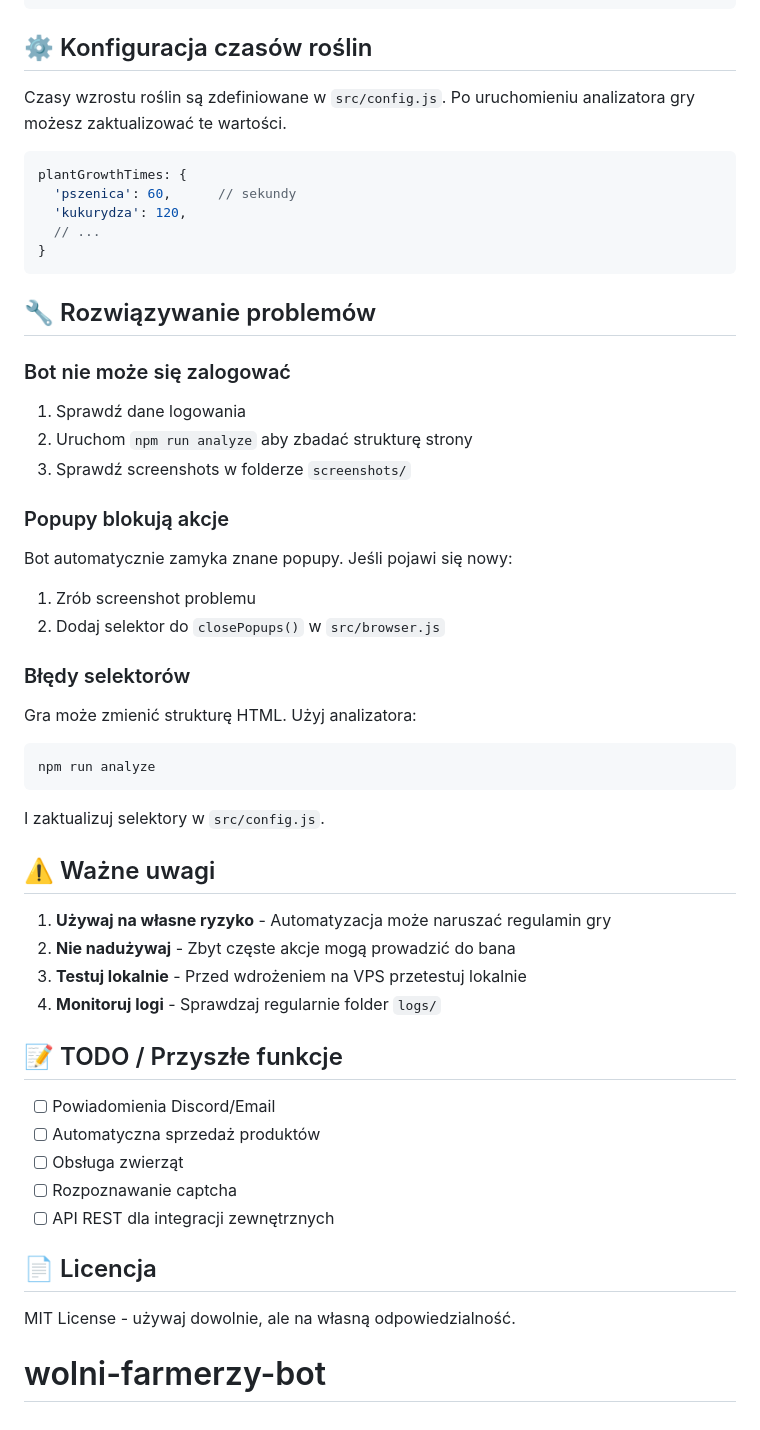
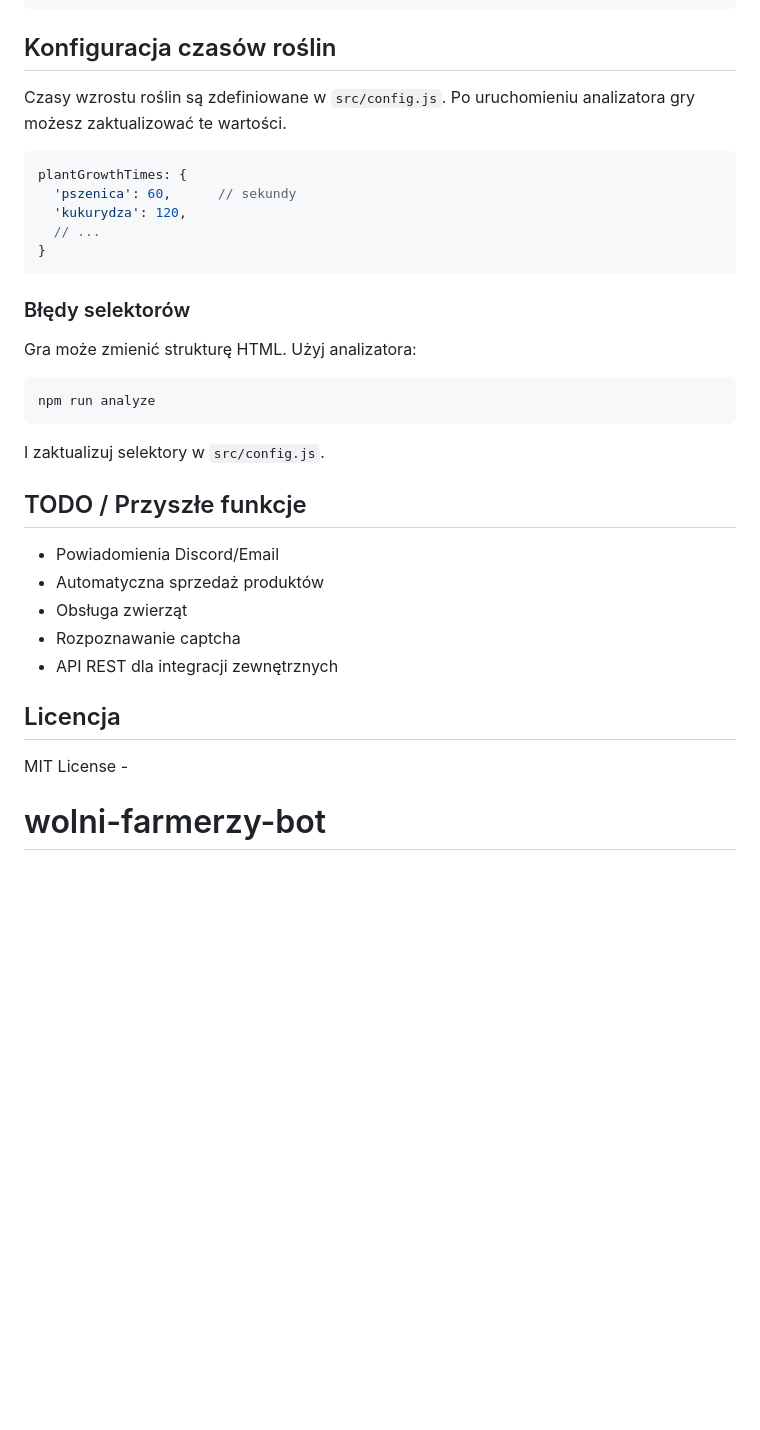
Before and after one commit to jzbm/wolni-farmerzy-bot, a Markdown page: README.md, the part around the change printed below. Rendered like a GitHub page; blank space fills up the shorter version.

Commit message:
Update README.md for formatting and content clarity

````diff
--- a/README.md
+++ b/README.md
@@ -153,7 +153,7 @@ wf/
 └── README.md
 ```
 
-## ⚙️ Konfiguracja czasów roślin
+##  Konfiguracja czasów roślin
 
 Czasy wzrostu roślin są zdefiniowane w `src/config.js`.
 Po uruchomieniu analizatora gry możesz zaktualizować te wartości.
@@ -166,17 +166,6 @@ plantGrowthTimes: {
 }
 ```
 
-## 🔧 Rozwiązywanie problemów
-
-### Bot nie może się zalogować
-1. Sprawdź dane logowania
-2. Uruchom `npm run analyze` aby zbadać strukturę strony
-3. Sprawdź screenshots w folderze `screenshots/`
-
-### Popupy blokują akcje
-Bot automatycznie zamyka znane popupy. Jeśli pojawi się nowy:
-1. Zrób screenshot problemu
-2. Dodaj selektor do `closePopups()` w `src/browser.js`
 
 ### Błędy selektorów
 Gra może zmienić strukturę HTML. Użyj analizatora:
@@ -185,22 +174,17 @@ npm run analyze
 ```
 I zaktualizuj selektory w `src/config.js`.
 
-## ⚠️ Ważne uwagi
 
-1. **Używaj na własne ryzyko** - Automatyzacja może naruszać regulamin gry
-2. **Nie nadużywaj** - Zbyt częste akcje mogą prowadzić do bana
-3. **Testuj lokalnie** - Przed wdrożeniem na VPS przetestuj lokalnie
-4. **Monitoruj logi** - Sprawdzaj regularnie folder `logs/`
+## TODO / Przyszłe funkcje
 
-## 📝 TODO / Przyszłe funkcje
+- Powiadomienia Discord/Email
+- Automatyczna sprzedaż produktów
+- Obsługa zwierząt
+- Rozpoznawanie captcha
+- API REST dla integracji zewnętrznych
 
-- [ ] Powiadomienia Discord/Email
-- [ ] Automatyczna sprzedaż produktów
-- [ ] Obsługa zwierząt
-- [ ] Rozpoznawanie captcha
-- [ ] API REST dla integracji zewnętrznych
+## Licencja
 
-## 📄 Licencja
+MIT License -
 
-MIT License - używaj dowolnie, ale na własną odpowiedzialność.
 # wolni-farmerzy-bot
````
Also changed, not shown: other parts of README.md (+18 -18 lines).
